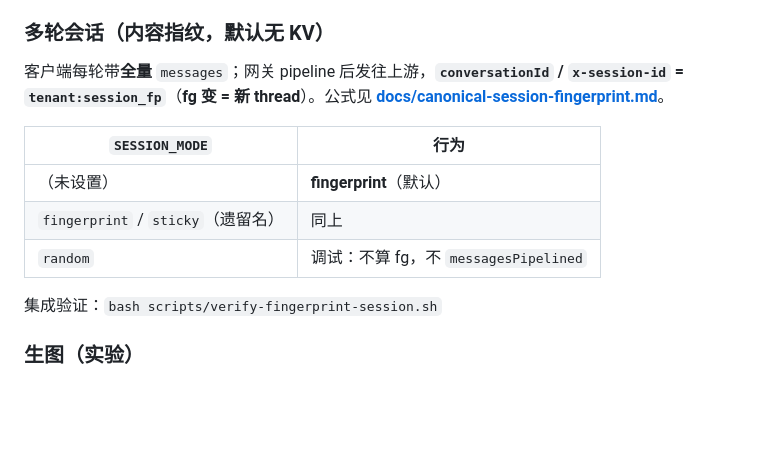
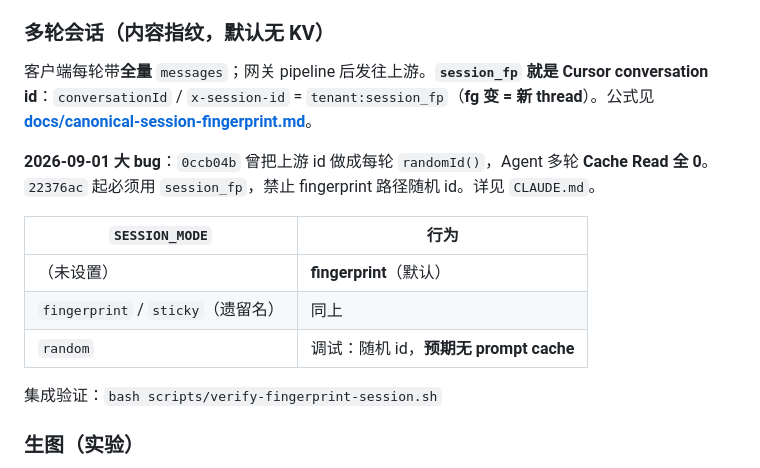
Before and after one commit to KonghaYao/cursor2api, a Markdown page: README.md, the part around the change. GitHub-like rendering; blank space fills up the shorter version.

```diff
--- a/README.md
+++ b/README.md
@@ -110,13 +110,15 @@ Cursor Inference **没有** embeddings / TTS / STT / Images API / Responses API
 
 ### 多轮会话（内容指纹，默认无 KV）
 
-客户端每轮带**全量** `messages`；网关 pipeline 后发往上游，**`conversationId` / `x-session-id` = `tenant:session_fp`**（**fg 变 = 新 thread**）。公式见 **[docs/canonical-session-fingerprint.md](docs/canonical-session-fingerprint.md)**。
+客户端每轮带**全量** `messages`；网关 pipeline 后发往上游。**`session_fp` 就是 Cursor conversation id**：`conversationId` / `x-session-id` = `tenant:session_fp`（**fg 变 = 新 thread**）。公式见 **[docs/canonical-session-fingerprint.md](docs/canonical-session-fingerprint.md)**。
+
+**2026-09-01 大 bug**：`0ccb04b` 曾把上游 id 做成每轮 `randomId()`，Agent 多轮 **Cache Read 全 0**。`22376ac` 起必须用 `session_fp`，禁止 fingerprint 路径随机 id。详见 `CLAUDE.md`。
 
 | `SESSION_MODE` | 行为 |
 |----------------|------|
 | （未设置） | **fingerprint**（默认） |
 | `fingerprint` / `sticky`（遗留名） | 同上 |
-| `random` | 调试：不算 fg，不 `messagesPipelined` |
+| `random` | 调试：随机 id，**预期无 prompt cache** |
 
 集成验证：`bash scripts/verify-fingerprint-session.sh`
 
```
Also changed, not shown: CLAUDE.md (+48 -0 lines).
